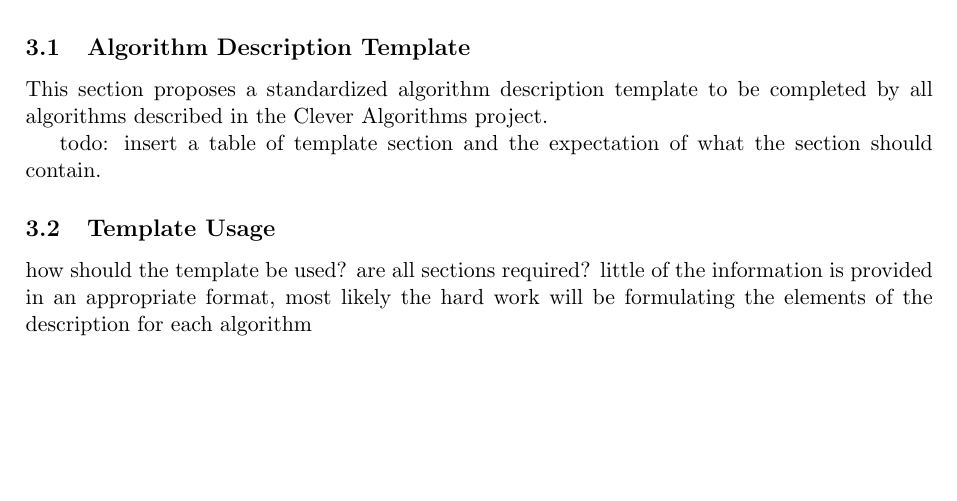
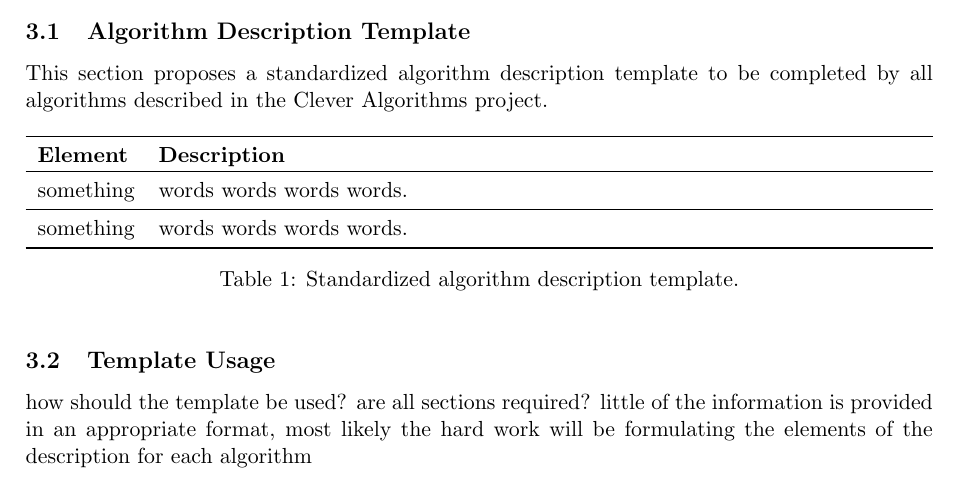
Before and after one commit to clever-algorithms/CleverAlgorithms, a LaTeX document (workspace/02-algorithm-description/techreport-20100110-1.tex): part of page 3 of 3, cut so that both start at the same text, the shorter picture padded with empty space. Compiled offline with pdfLaTeX.

Commit message:
added table template

```diff
--- a/workspace/02-algorithm-description/techreport-20100110-1.tex
+++ b/workspace/02-algorithm-description/techreport-20100110-1.tex
@@ -5,6 +5,8 @@
 % This work is licensed under a Creative Commons Attribution-Noncommercial-Share Alike 2.5 Australia License.
 
 \documentclass[a4paper, 11pt]{article}
+\usepackage{tabularx}
+\usepackage{booktabs}
 \usepackage{url}
 \usepackage[pdftex,breaklinks=true,colorlinks=true,urlcolor=blue,linkcolor=blue,citecolor=blue,]{hyperref}
 \usepackage{geometry}
@@ -100,7 +102,20 @@ This section proposes a standardized algorithm template that includes some of th
 \subsection{Algorithm Description Template}
 This section proposes a standardized algorithm description template to be completed by all algorithms described in the Clever Algorithms project.
 
-todo: insert a table of template section and the expectation of what the section should contain.
+\begin{table}[ht]
+	\centering
+		\begin{tabularx}{\textwidth}{lX}
+		\toprule
+		\textbf{Element} & \textbf{Description} \\
+		\toprule
+		something & words words words words. \\
+		\midrule
+		something & words words words words. \\
+		\bottomrule
+		\end{tabularx}
+	\caption{Standardized algorithm description template.}
+	\label{tab:template}
+\end{table}
 
 \subsection{Template Usage}
 how should the template be used? are all sections required? little of the information is provided in an appropriate format, most likely the hard work will be formulating the elements of the description for each algorithm
```
